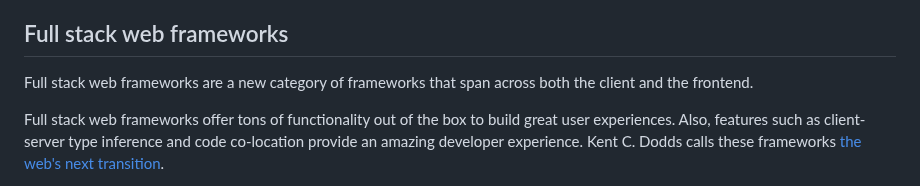
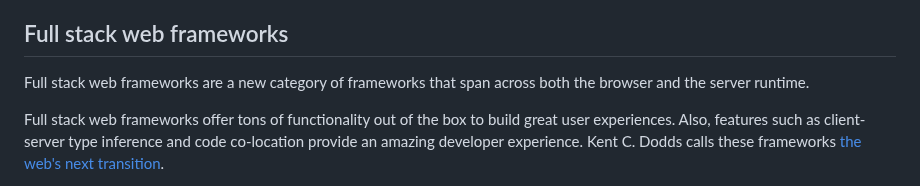
Before and after one commit to andrelandgraf/andrelandgraf, a Markdown page: contents/articles/2023-03-25_the_full_stack_of_the_web_platform.md, the part around one of its changes. Drawn GitHub-style.

```diff
--- a/contents/articles/2023-03-25_the_full_stack_of_the_web_platform.md
+++ b/contents/articles/2023-03-25_the_full_stack_of_the_web_platform.md
@@ -94,7 +94,7 @@ Even worse, if we try to use React's latest features without a framework, we end
 
 ## Full stack web frameworks
 
-Full stack web frameworks are a new category of frameworks that span across both the client and the frontend.
+Full stack web frameworks are a new category of frameworks that span across both the browser and the server runtime.
 
 Full stack web frameworks offer tons of functionality out of the box to build great user experiences. Also, features such as client-server type inference and code co-location provide an amazing developer experience. Kent C. Dodds calls these frameworks [the web's next transition](https://www.epicweb.dev/the-webs-next-transition).
 
```
Also changed, not shown: other parts of contents/articles/2023-03-25_the_full_stack_of_the_web_platform.md (+1 -1 lines).
